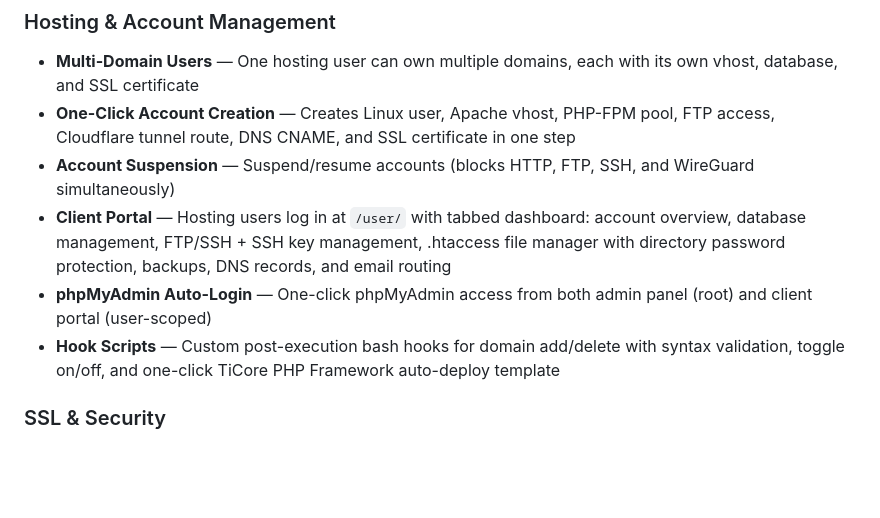
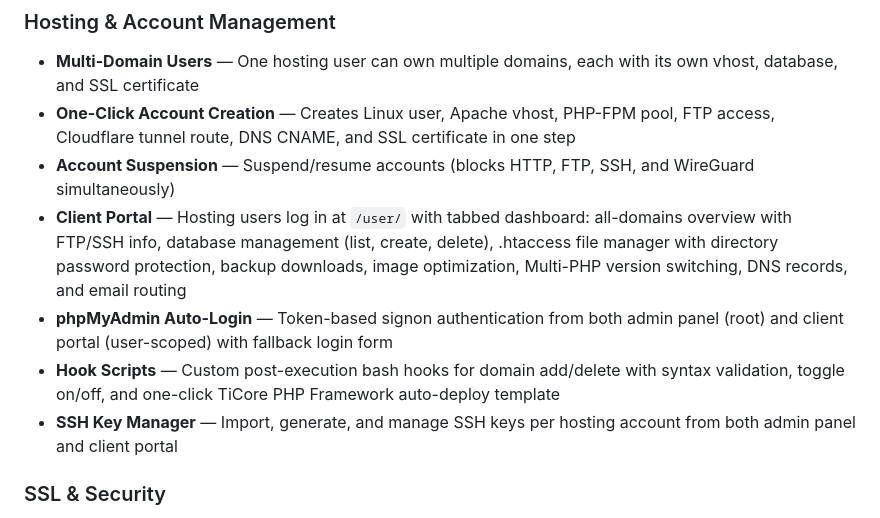
Before and after one commit to tuxxin/iNetPanel, a Markdown page: README.md, the part around one of its changes. Rendered like a GitHub page; blank space fills up the shorter version.

```diff
--- a/README.md
+++ b/README.md
@@ -29,9 +29,10 @@ Then open `http://<YOUR_SERVER_IP>/install.php` to complete setup.
 - **Multi-Domain Users** — One hosting user can own multiple domains, each with its own vhost, database, and SSL certificate
 - **One-Click Account Creation** — Creates Linux user, Apache vhost, PHP-FPM pool, FTP access, Cloudflare tunnel route, DNS CNAME, and SSL certificate in one step
 - **Account Suspension** — Suspend/resume accounts (blocks HTTP, FTP, SSH, and WireGuard simultaneously)
-- **Client Portal** — Hosting users log in at `/user/` with tabbed dashboard: account overview, database management, FTP/SSH + SSH key management, .htaccess file manager with directory password protection, backups, DNS records, and email routing
-- **phpMyAdmin Auto-Login** — One-click phpMyAdmin access from both admin panel (root) and client portal (user-scoped)
+- **Client Portal** — Hosting users log in at `/user/` with tabbed dashboard: all-domains overview with FTP/SSH info, database management (list, create, delete), .htaccess file manager with directory password protection, backup downloads, image optimization, Multi-PHP version switching, DNS records, and email routing
+- **phpMyAdmin Auto-Login** — Token-based signon authentication from both admin panel (root) and client portal (user-scoped) with fallback login form
 - **Hook Scripts** — Custom post-execution bash hooks for domain add/delete with syntax validation, toggle on/off, and one-click TiCore PHP Framework auto-deploy template
+- **SSH Key Manager** — Import, generate, and manage SSH keys per hosting account from both admin panel and client portal
 
 ### SSL & Security
 - **Automatic SSL** — Let's Encrypt certificates issued via DNS-01 challenge (Cloudflare API) for every domain
```
Also changed, not shown: other parts of README.md (+38 -22 lines).
